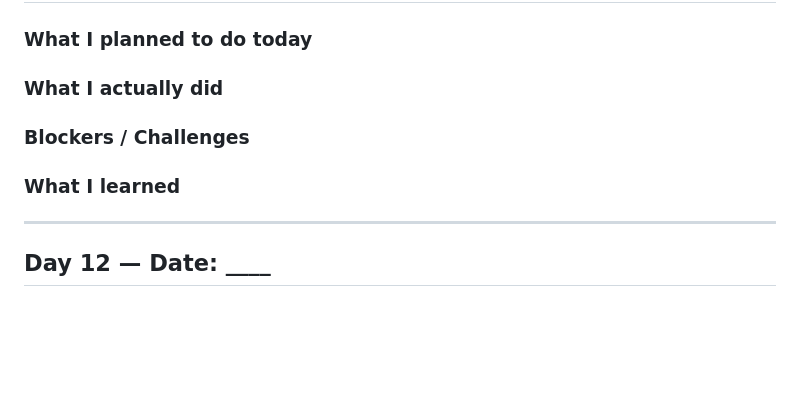
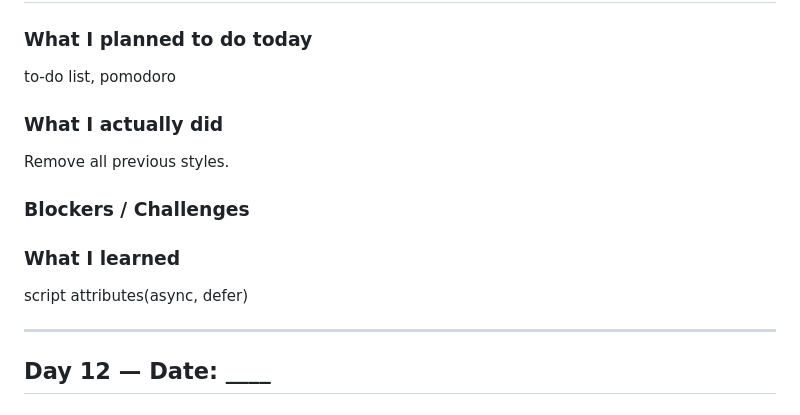
Before and after one commit to ling01101100-web/FLUENS, a Markdown page: README.md, the part around one of its changes. GitHub-like rendering; blank space fills up the shorter version.

```diff
--- a/README.md
+++ b/README.md
@@ -224,11 +224,17 @@ How to use an audio object.
 
 ### What I planned to do today
 
+to-do list, pomodoro
+
 ### What I actually did
+
+Remove all previous styles.
 
 ### Blockers / Challenges
 
 ### What I learned
+
+script attributes(async, defer)
 
 ---
 
```
Also changed, not shown: other parts of README.md (+1 -1 lines).
